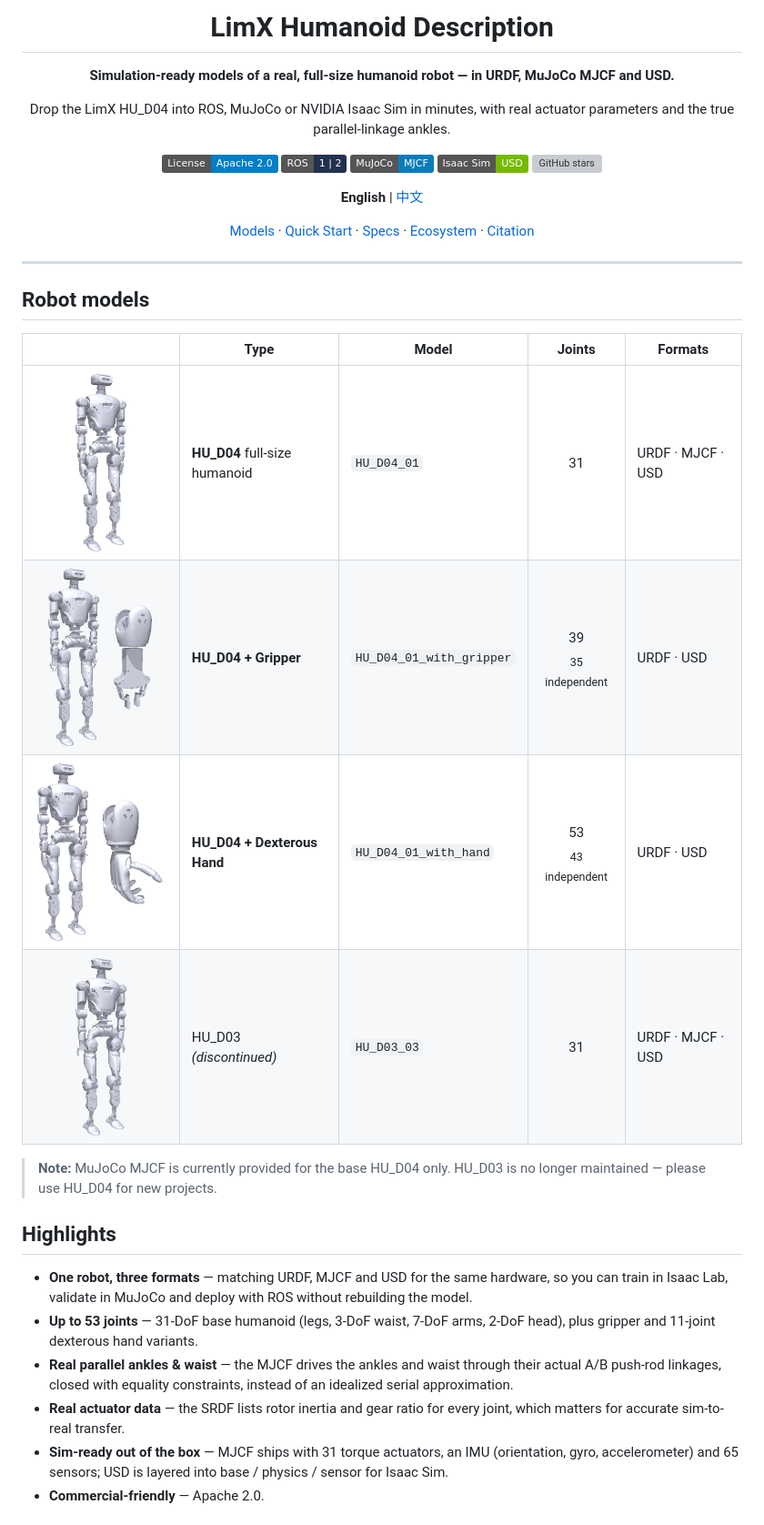
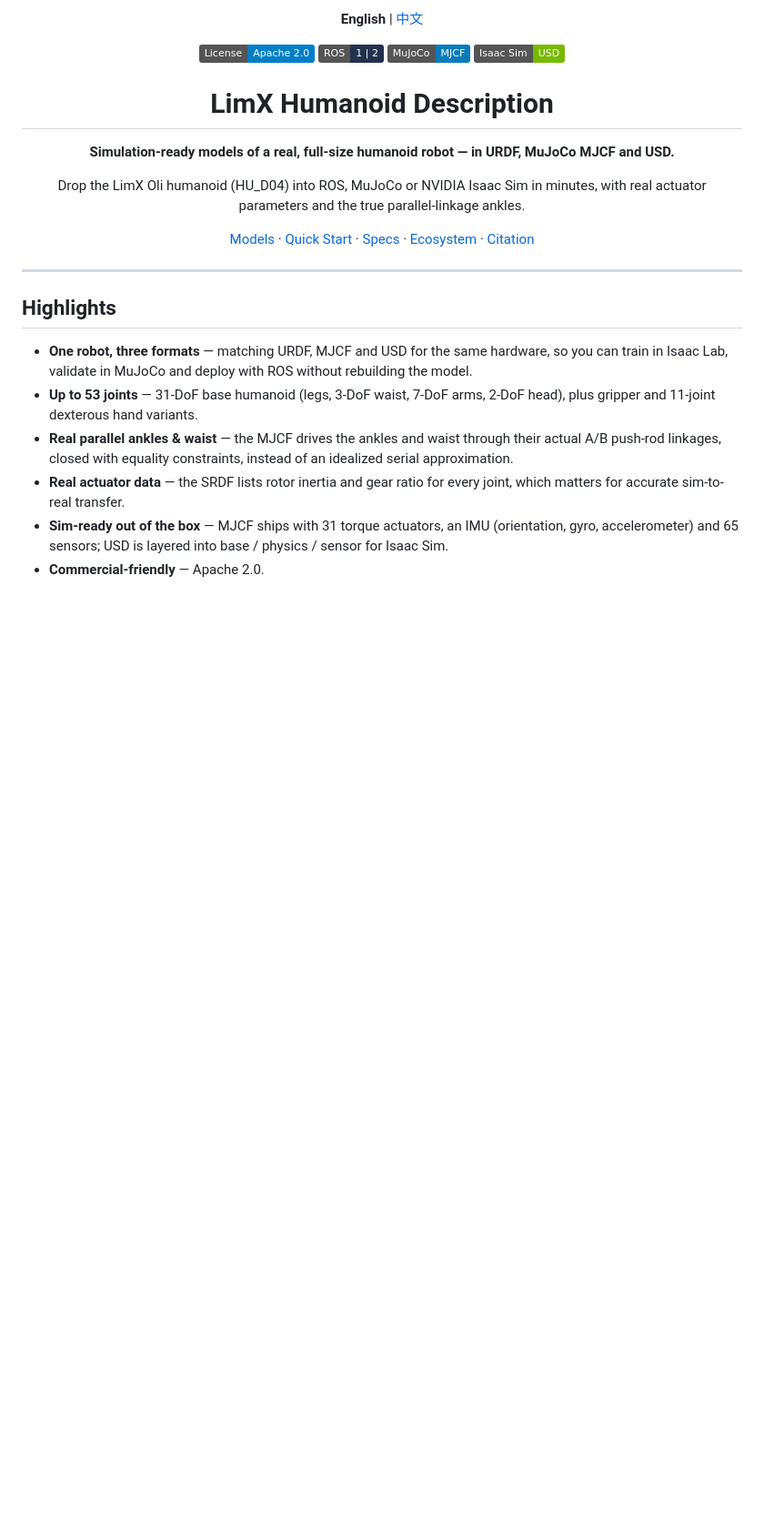
Before and after one commit to limxdynamics/humanoid-description, a Markdown page: README.md, the part around one of its changes. Shown at 91% size. Drawn GitHub-style; pictures changed too: docs/images/hu_d03.png, docs/images/hu_d04.png, docs/images/hu_d04_gripper.png; badges without logos; blank space fills up the shorter version; grey boxes are pictures that could not be loaded.

```diff
--- a/README.md
+++ b/README.md
@@ -1,35 +5,23 @@
 <div align="center">
+
+**English** | [中文](README_cn.md)
+
+[![License](https://img.shields.io/badge/License-Apache_2.0-blue.svg)](LICENSE)
+[![ROS](https://img.shields.io/badge/ROS-1%20%7C%202-22314E?logo=ros)](#ros-1--ros-2)
+[![MuJoCo](https://img.shields.io/badge/MuJoCo-MJCF-0A7BBB)](#mujoco-30-seconds)
+[![Isaac Sim](https://img.shields.io/badge/Isaac%20Sim-USD-76B900?logo=nvidia&logoColor=white)](#isaac-sim--isaac-lab)
 
 # LimX Humanoid Description
 
 **Simulation-ready models of a real, full-size humanoid robot — in URDF, MuJoCo MJCF and USD.**
 
-Drop the LimX HU_D04 into ROS, MuJoCo or NVIDIA Isaac Sim in minutes, with real actuator parameters and the true parallel-linkage ankles.
-
-[![License](https://img.shields.io/badge/License-Apache_2.0-blue.svg)](LICENSE)
-[![ROS](https://img.shields.io/badge/ROS-1%20%7C%202-22314E?logo=ros)](#ros-1--ros-2)
-[![MuJoCo](https://img.shields.io/badge/MuJoCo-MJCF-0A7BBB)](#mujoco-30-seconds)
-[![Isaac Sim](https://img.shields.io/badge/Isaac%20Sim-USD-76B900?logo=nvidia&logoColor=white)](#isaac-sim--isaac-lab)
-[![GitHub stars](https://img.shields.io/github/stars/limxdynamics/humanoid-description?style=social)](https://github.com/limxdynamics/humanoid-description/stargazers)
-
-**English** | [中文](README_cn.md)
+Drop the LimX Oli humanoid (HU_D04) into ROS, MuJoCo or NVIDIA Isaac Sim in minutes, with real actuator parameters and the true parallel-linkage ankles.
 
 [Models](#robot-models) · [Quick Start](#quick-start) · [Specs](#specifications) · [Ecosystem](#ecosystem) · [Citation](#citation)
 
 </div>
 
 ---
-
-## Robot models
-
-| | Type | Model | Joints | Formats |
-|:-:|---|---|:-:|---|
-| <img src="docs/images/hu_d04.png" width="230"> | **HU_D04** full-size humanoid | `HU_D04_01` | 31 | URDF · MJCF · USD |
-| <img src="docs/images/hu_d04_gripper.png" width="230"> | **HU_D04 + Gripper** | `HU_D04_01_with_gripper` | 39<br><sub>35 independent</sub> | URDF · USD |
-| <img src="docs/images/hu_d04_hand.png" width="230"> | **HU_D04 + Dexterous Hand** | `HU_D04_01_with_hand` | 53<br><sub>43 independent</sub> | URDF · USD |
-| <img src="docs/images/hu_d03.png" width="230"> | HU_D03 *(discontinued)* | `HU_D03_03` | 31 | URDF · MJCF · USD |
-
-> **Note:** MuJoCo MJCF is currently provided for the base HU_D04 only. HU_D03 is no longer maintained — please use HU_D04 for new projects.
 
 ## Highlights
 
```
Also changed, not shown: other parts of README.md (+26 -9 lines), README_cn.md (+34 -29 lines), docs/images/banner.png (added), 3 other files.
